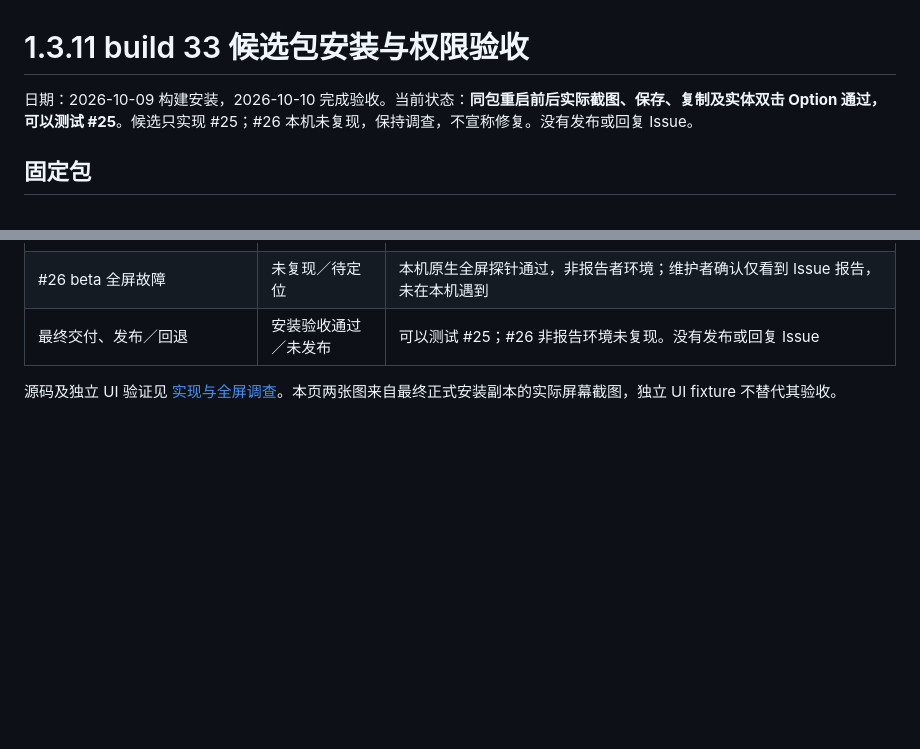
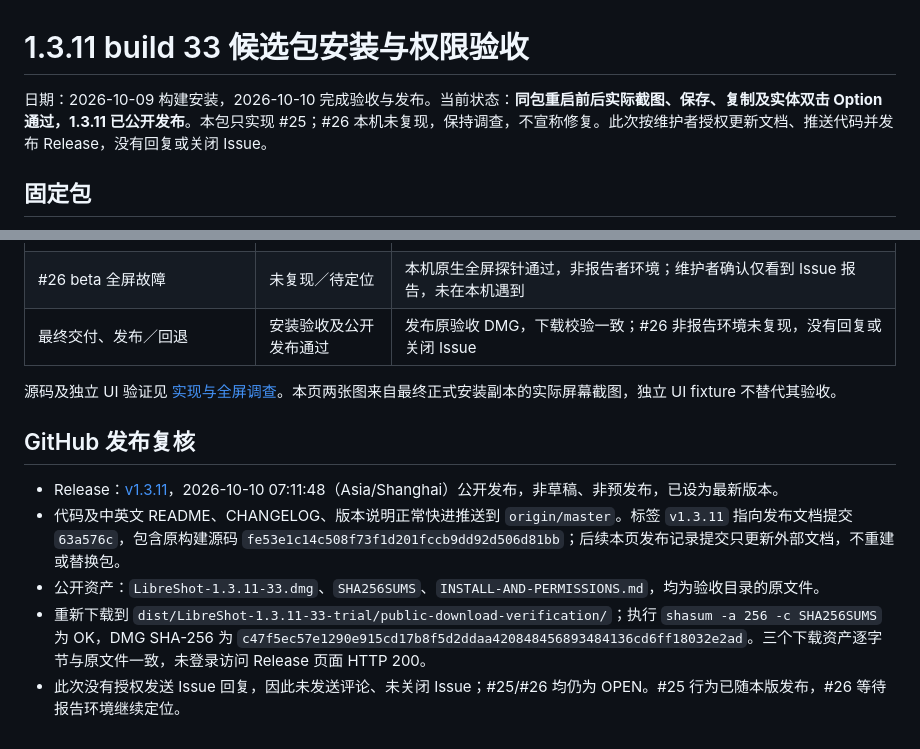
Before and after one commit to songpl-AI/LibreShot, a Markdown page: docs/qa/1.3.11-33-package-20261009.md, 2 parts joined by grey strips. GitHub-like rendering; blank space fills up the shorter version.

Commit message:
Record verified public 1.3.11 release and original asset checksums

```diff
--- a/docs/qa/1.3.11-33-package-20261009.md
+++ b/docs/qa/1.3.11-33-package-20261009.md
@@ -1,6 +1,6 @@
 # 1.3.11 build 33 候选包安装与权限验收
 
-日期：2026-10-09 构建安装，2026-10-10 完成验收。当前状态：**同包重启前后实际截图、保存、复制及实体双击 Option 通过，可以测试 #25**。候选只实现 #25；#26 本机未复现，保持调查，不宣称修复。没有发布或回复 Issue。
+日期：2026-10-09 构建安装，2026-10-10 完成验收与发布。当前状态：**同包重启前后实际截图、保存、复制及实体双击 Option 通过，1.3.11 已公开发布**。本包只实现 #25；#26 本机未复现，保持调查，不宣称修复。此次按维护者授权更新文档、推送代码并发布 Release，没有回复或关闭 Issue。
 
 ## 固定包
 
@@ -51,6 +51,14 @@ CUA 曾出现窗口绑定延迟、选择面板点击未生效及单次 ScreenCap
 | 同包重启后截图与保存 | 通过 | 07.00.31 PNG 与对应剪贴板图，原目录可复用，无重新授权 |
 | #25 正式安装副本实际双击 | 通过 | 矩形与序号工具实际双击完成保存，序号第一下无意外新增；其余工具由源码测试与原生独立 fixture 覆盖 |
 | #26 beta 全屏故障 | 未复现／待定位 | 本机原生全屏探针通过，非报告者环境；维护者确认仅看到 Issue 报告，未在本机遇到 |
-| 最终交付、发布／回退 | 安装验收通过／未发布 | 可以测试 #25；#26 非报告环境未复现。没有发布或回复 Issue |
+| 最终交付、发布／回退 | 安装验收及公开发布通过 | 发布原验收 DMG，下载校验一致；#26 非报告环境未复现，没有回复或关闭 Issue |
 
 源码及独立 UI 验证见 [实现与全屏调查](issues25-26-20261009.md)。本页两张图来自最终正式安装副本的实际屏幕截图，独立 UI fixture 不替代其验收。
+
+## GitHub 发布复核
+
+- Release：[v1.3.11](https://github.com/songpl-AI/LibreShot/releases/tag/v1.3.11)，2026-10-10 07:11:48（Asia/Shanghai）公开发布，非草稿、非预发布，已设为最新版本。
+- 代码及中英文 README、CHANGELOG、版本说明正常快进推送到 `origin/master`。标签 `v1.3.11` 指向发布文档提交 `63a576c`，包含原构建源码 `fe53e1c14c508f73f1d201fccb9dd92d506d81bb`；后续本页发布记录提交只更新外部文档，不重建或替换包。
+- 公开资产：`LibreShot-1.3.11-33.dmg`、`SHA256SUMS`、`INSTALL-AND-PERMISSIONS.md`，均为验收目录的原文件。
+- 重新下载到 `dist/LibreShot-1.3.11-33-trial/public-download-verification/`；执行 `shasum -a 256 -c SHA256SUMS` 为 OK，DMG SHA-256 为 `c47f5ec57e1290e915cd17b8f5d2ddaa420848456893484136cd6ff18032e2ad`。三个下载资产逐字节与原文件一致，未登录访问 Release 页面 HTTP 200。
+- 此次没有授权发送 Issue 回复，因此未发送评论、未关闭 Issue；#25/#26 均仍为 OPEN。#25 行为已随本版发布，#26 等待报告环境继续定位。
```
